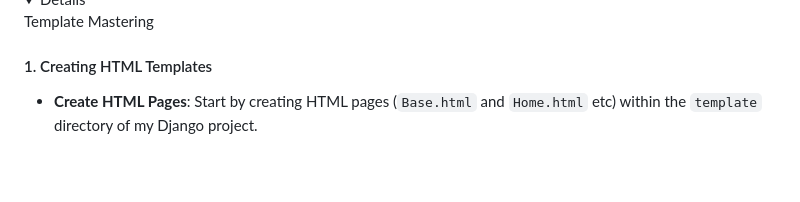
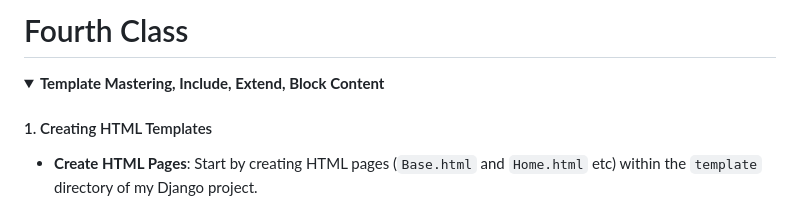
Before and after one commit to tumpamim07/Web_Application_Development_with_Python-NSDA-Level-04, a Markdown page: class 04(Template Mastering, Include, Extend)/README.md, the part around the change. Drawn GitHub-style; folded sections open; blank space fills up the shorter version.

```diff
--- a/class 04(Template Mastering, Include, Extend)/README.md
+++ b/class 04(Template Mastering, Include, Extend)/README.md
@@ -1,4 +1,7 @@
-<details>Template Mastering</details>
+# Fourth Class
+<details>
+<summary><b>Template Mastering, Include, Extend, Block Content</b></summary>
+</details>
 
 #### 1. Creating HTML Templates
 
```
